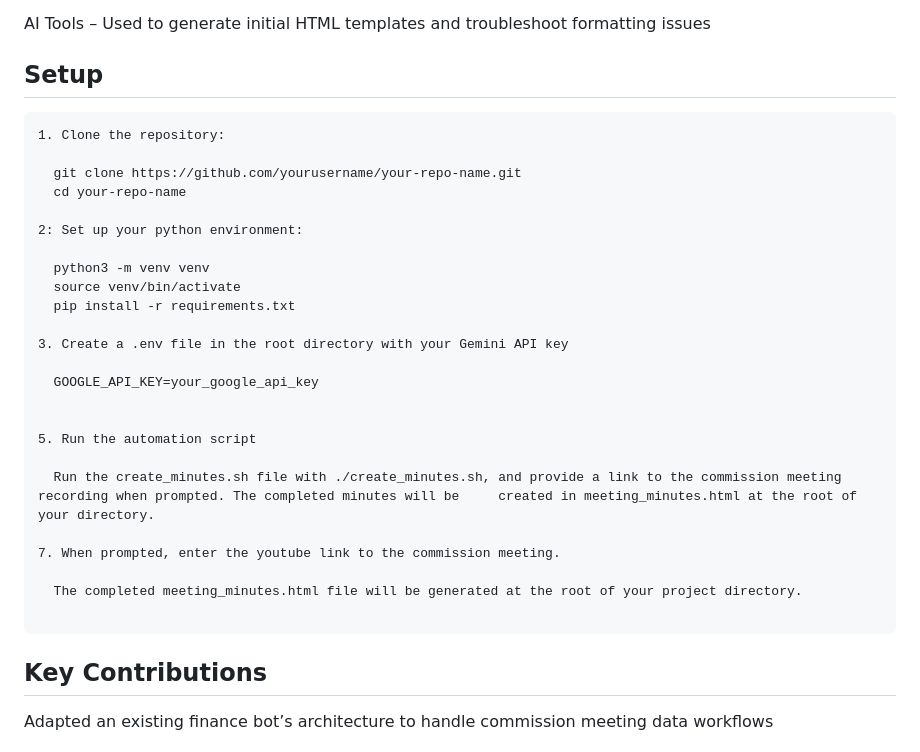
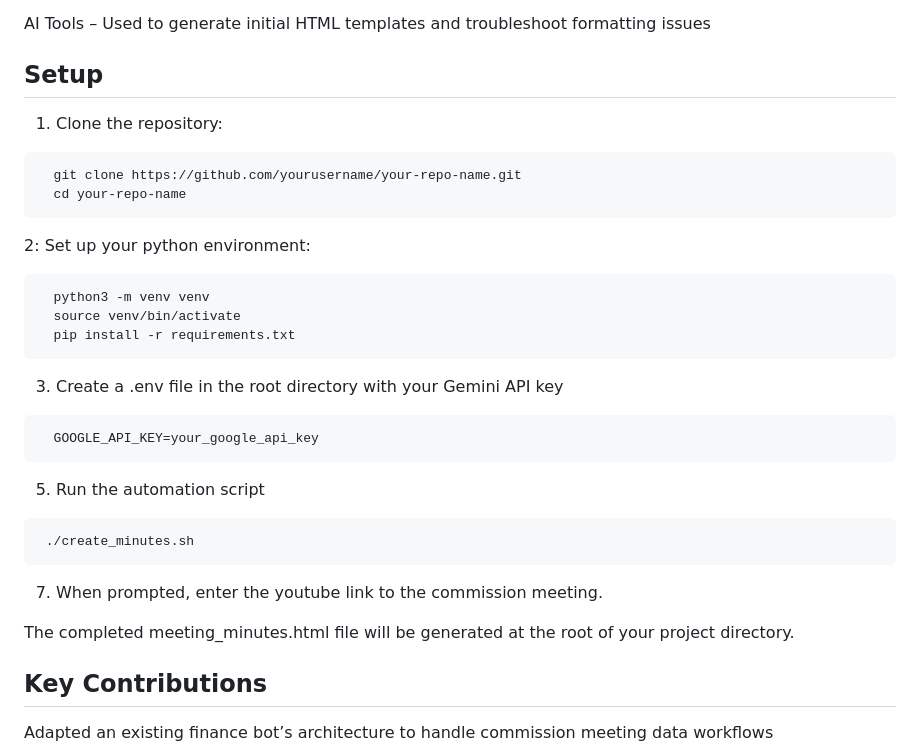
Before and after one commit to austin-compton5/Ai-Powered-Minutes-Generator, a Markdown page: README.md, the part around the change. Rendered like a GitHub page.

````diff
--- a/README.md
+++ b/README.md
@@ -28,32 +28,31 @@ AI Tools – Used to generate initial HTML templates and troubleshoot formatting
 
 ## Setup
 
+1. Clone the repository:
 ```
-1. Clone the repository:
-
   git clone https://github.com/yourusername/your-repo-name.git
   cd your-repo-name
-
+```
 2: Set up your python environment:
-
+```
   python3 -m venv venv
   source venv/bin/activate
   pip install -r requirements.txt
-
+```
 3. Create a .env file in the root directory with your Gemini API key
-
+```
   GOOGLE_API_KEY=your_google_api_key
-
+```
 
 5. Run the automation script
-
-  Run the create_minutes.sh file with ./create_minutes.sh, and provide a link to the commission meeting recording when prompted. The completed minutes will be     created in meeting_minutes.html at the root of your directory.
+```
+ ./create_minutes.sh
+```
 
 7. When prompted, enter the youtube link to the commission meeting.
 
   The completed meeting_minutes.html file will be generated at the root of your project directory.
 
-```
 ## Key Contributions
 
 Adapted an existing finance bot’s architecture to handle commission meeting data workflows
````
